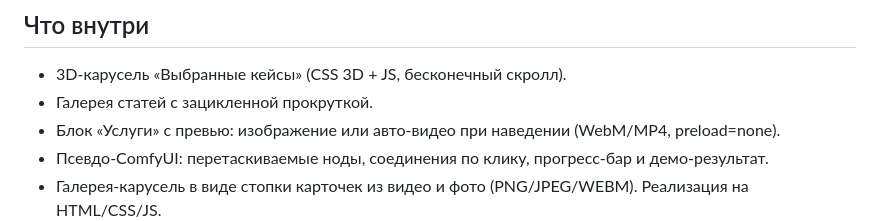
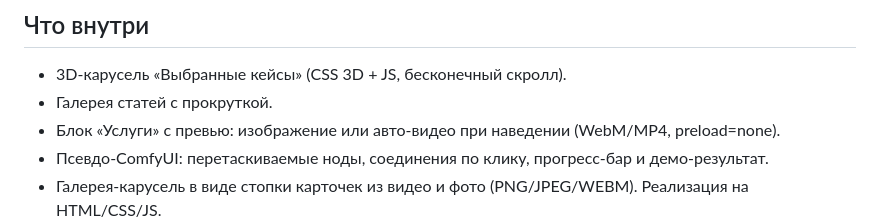
Before and after one commit to DmitriiDAK/dmitriidak.github.io, a Markdown page: README.md, the part around the change. Rendered like a GitHub page.

```diff
--- a/README.md
+++ b/README.md
@@ -44,7 +44,7 @@ Personal Portfolio: AI & CGI Pipelines 🚀
 
 ## Что внутри
 - 3D-карусель «Выбранные кейсы» (CSS 3D + JS, бесконечный скролл).
-- Галерея статей с зацикленной прокруткой.
+- Галерея статей с прокруткой.
 - Блок «Услуги» с превью: изображение или авто-видео при наведении (WebM/MP4, preload=none).
 - Псевдо-ComfyUI: перетаскиваемые ноды, соединения по клику, прогресс-бар и демо-результат.
 - Галерея-карусель в виде стопки карточек из видео и фото (PNG/JPEG/WEBM). Реализация на HTML/CSS/JS.
```
